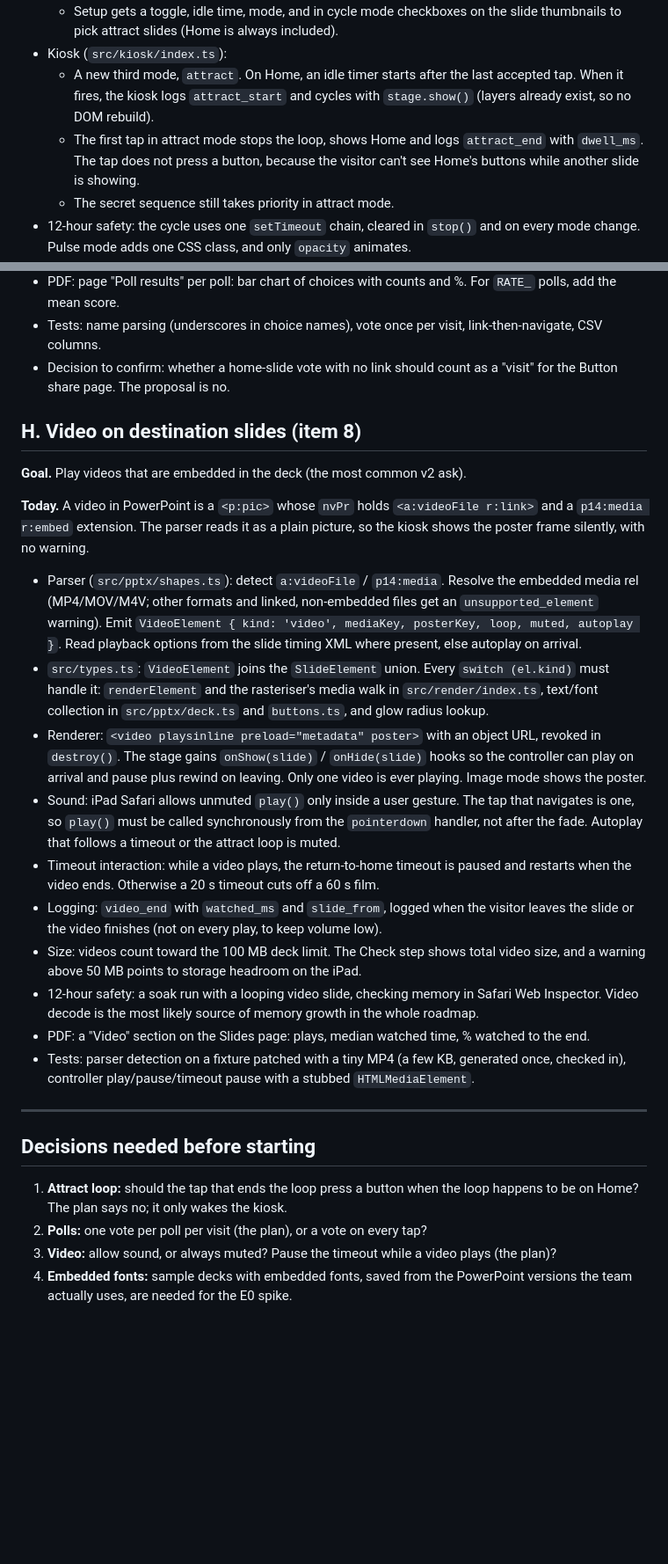
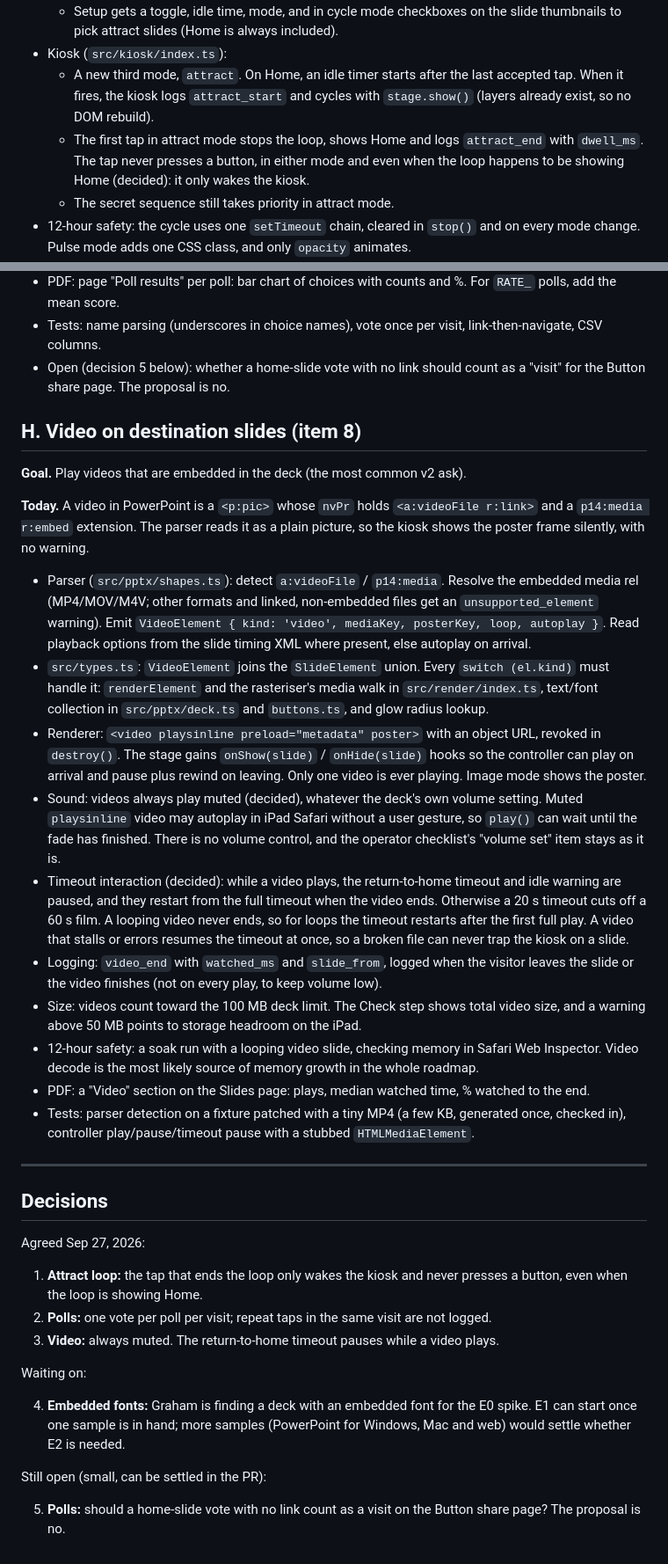
Before and after one commit to grahamlehr/stuPad, a Markdown page: docs/ROADMAP.md, 2 parts joined by grey strips. Shown at 88% size. GitHub-like rendering; blank space fills up the shorter version.

Commit message:
Roadmap: record the agreed attract, poll and video decisions
Attract-loop taps only wake the kiosk; one vote per poll per visit;
video is always muted and pauses the return-to-home timeout (with
looping and stalled videos handled). Embedded fonts wait on a sample
deck.

Co-Authored-By: Claude Opus 5.5 <noreply@anthropic.com>
Claude-Session: https://claude.ai/code/session_01JDDEMk6LsyQ1imuCygeg81

```diff
--- a/docs/ROADMAP.md
+++ b/docs/ROADMAP.md
@@ -118,7 +118,7 @@ Every PR: `npm run typecheck`, `npm test`, `npm run build`, then a device check
   - Setup gets a toggle, idle time, mode, and in cycle mode checkboxes on the slide thumbnails to pick attract slides (Home is always included).
 - Kiosk (`src/kiosk/index.ts`):
   - A new third mode, `attract`. On Home, an idle timer starts after the last accepted tap. When it fires, the kiosk logs `attract_start` and cycles with `stage.show()` (layers already exist, so no DOM rebuild).
-  - The first tap in attract mode stops the loop, shows Home and logs `attract_end` with `dwell_ms`. The tap does not press a button, because the visitor can't see Home's buttons while another slide is showing.
+  - The first tap in attract mode stops the loop, shows Home and logs `attract_end` with `dwell_ms`. The tap never presses a button, in either mode and even when the loop happens to be showing Home (decided): it only wakes the kiosk.
   - The secret sequence still takes priority in attract mode.
 - 12-hour safety: the cycle uses one `setTimeout` chain, cleared in `stop()` and on every mode change. Pulse mode adds one CSS class, and only `opacity` animates.
 - Stats and PDF:
@@ -141,7 +141,7 @@ Every PR: `npm run typecheck`, `npm test`, `npm run build`, then a device check
 - Setup: poll options appear outlined in the preview; labels can be renamed like buttons.
 - PDF: page "Poll results" per poll: bar chart of choices with counts and %. For `RATE_` polls, add the mean score.
 - Tests: name parsing (underscores in choice names), vote once per visit, link-then-navigate, CSV columns.
-- Decision to confirm: whether a home-slide vote with no link should count as a "visit" for the Button share page. The proposal is no.
+- Open (decision 5 below): whether a home-slide vote with no link should count as a "visit" for the Button share page. The proposal is no.
 
 ## H. Video on destination slides (item 8)
 
@@ -149,11 +149,11 @@ Every PR: `npm run typecheck`, `npm test`, `npm run build`, then a device check
 
 **Today.** A video in PowerPoint is a `<p:pic>` whose `nvPr` holds `<a:videoFile r:link>` and a `p14:media r:embed` extension. The parser reads it as a plain picture, so the kiosk shows the poster frame silently, with no warning.
 
-- Parser (`src/pptx/shapes.ts`): detect `a:videoFile` / `p14:media`. Resolve the embedded media rel (MP4/MOV/M4V; other formats and linked, non-embedded files get an `unsupported_element` warning). Emit `VideoElement { kind: 'video', mediaKey, posterKey, loop, muted, autoplay }`. Read playback options from the slide timing XML where present, else autoplay on arrival.
+- Parser (`src/pptx/shapes.ts`): detect `a:videoFile` / `p14:media`. Resolve the embedded media rel (MP4/MOV/M4V; other formats and linked, non-embedded files get an `unsupported_element` warning). Emit `VideoElement { kind: 'video', mediaKey, posterKey, loop, autoplay }`. Read playback options from the slide timing XML where present, else autoplay on arrival.
 - `src/types.ts`: `VideoElement` joins the `SlideElement` union. Every `switch (el.kind)` must handle it: `renderElement` and the rasteriser's media walk in `src/render/index.ts`, text/font collection in `src/pptx/deck.ts` and `buttons.ts`, and glow radius lookup.
 - Renderer: `<video playsinline preload="metadata" poster>` with an object URL, revoked in `destroy()`. The stage gains `onShow(slide)` / `onHide(slide)` hooks so the controller can play on arrival and pause plus rewind on leaving. Only one video is ever playing. Image mode shows the poster.
-- Sound: iPad Safari allows unmuted `play()` only inside a user gesture. The tap that navigates is one, so `play()` must be called synchronously from the `pointerdown` handler, not after the fade. Autoplay that follows a timeout or the attract loop is muted.
-- Timeout interaction: while a video plays, the return-to-home timeout is paused and restarts when the video ends. Otherwise a 20 s timeout cuts off a 60 s film.
+- Sound: videos always play muted (decided), whatever the deck's own volume setting. Muted `playsinline` video may autoplay in iPad Safari without a user gesture, so `play()` can wait until the fade has finished. There is no volume control, and the operator checklist's "volume set" item stays as it is.
+- Timeout interaction (decided): while a video plays, the return-to-home timeout and idle warning are paused, and they restart from the full timeout when the video ends. Otherwise a 20 s timeout cuts off a 60 s film. A looping video never ends, so for loops the timeout restarts after the first full play. A video that stalls or errors resumes the timeout at once, so a broken file can never trap the kiosk on a slide.
 - Logging: `video_end` with `watched_ms` and `slide_from`, logged when the visitor leaves the slide or the video finishes (not on every play, to keep volume low).
 - Size: videos count toward the 100 MB deck limit. The Check step shows total video size, and a warning above 50 MB points to storage headroom on the iPad.
 - 12-hour safety: a soak run with a looping video slide, checking memory in Safari Web Inspector. Video decode is the most likely source of memory growth in the whole roadmap.
@@ -162,9 +162,18 @@ Every PR: `npm run typecheck`, `npm test`, `npm run build`, then a device check
 
 ---
 
-## Decisions needed before starting
+## Decisions
 
-1. **Attract loop:** should the tap that ends the loop press a button when the loop happens to be on Home? The plan says no; it only wakes the kiosk.
-2. **Polls:** one vote per poll per visit (the plan), or a vote on every tap?
-3. **Video:** allow sound, or always muted? Pause the timeout while a video plays (the plan)?
-4. **Embedded fonts:** sample decks with embedded fonts, saved from the PowerPoint versions the team actually uses, are needed for the E0 spike.
+Agreed Sep 27, 2026:
+
+1. **Attract loop:** the tap that ends the loop only wakes the kiosk and never presses a button, even when the loop is showing Home.
+2. **Polls:** one vote per poll per visit; repeat taps in the same visit are not logged.
+3. **Video:** always muted. The return-to-home timeout pauses while a video plays.
+
+Waiting on:
+
+4. **Embedded fonts:** Graham is finding a deck with an embedded font for the E0 spike. E1 can start once one sample is in hand; more samples (PowerPoint for Windows, Mac and web) would settle whether E2 is needed.
+
+Still open (small, can be settled in the PR):
+
+5. **Polls:** should a home-slide vote with no link count as a visit on the Button share page? The proposal is no.
```
